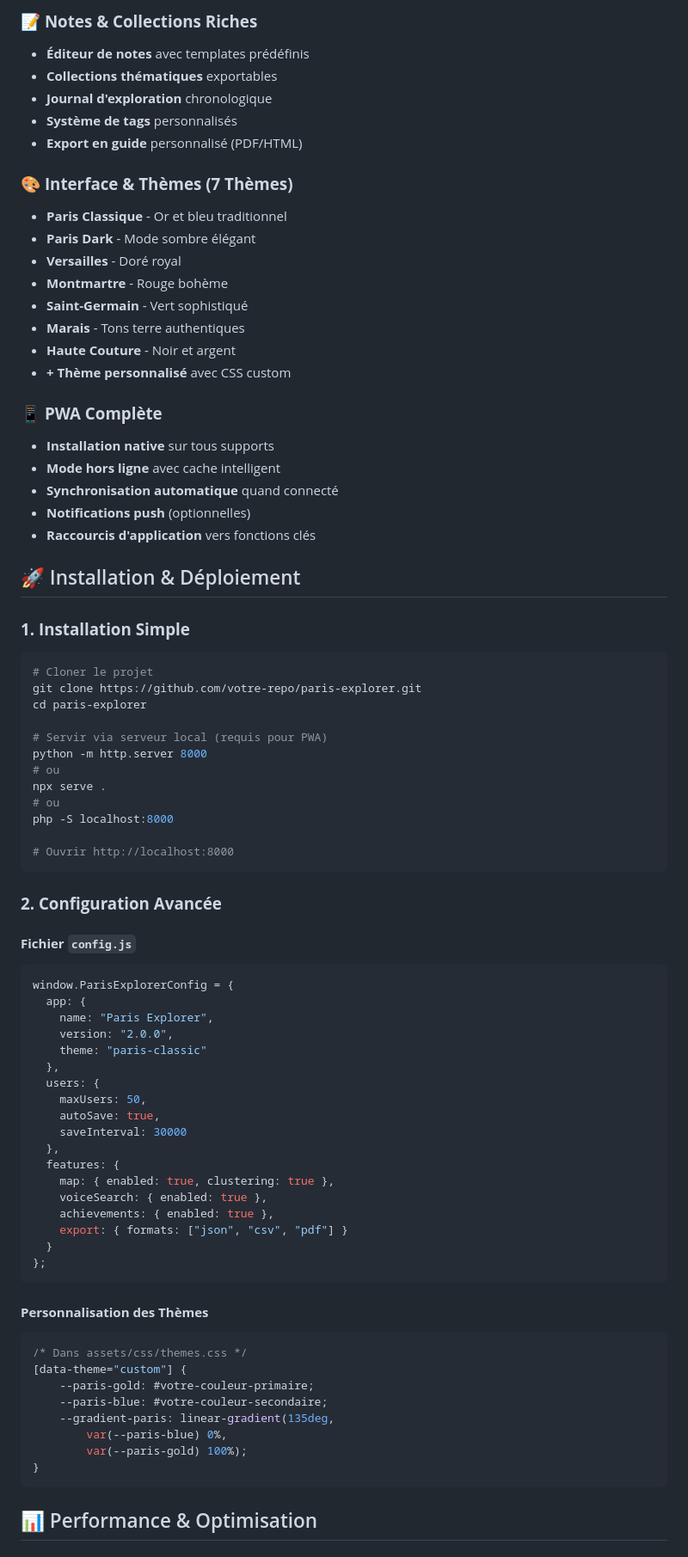
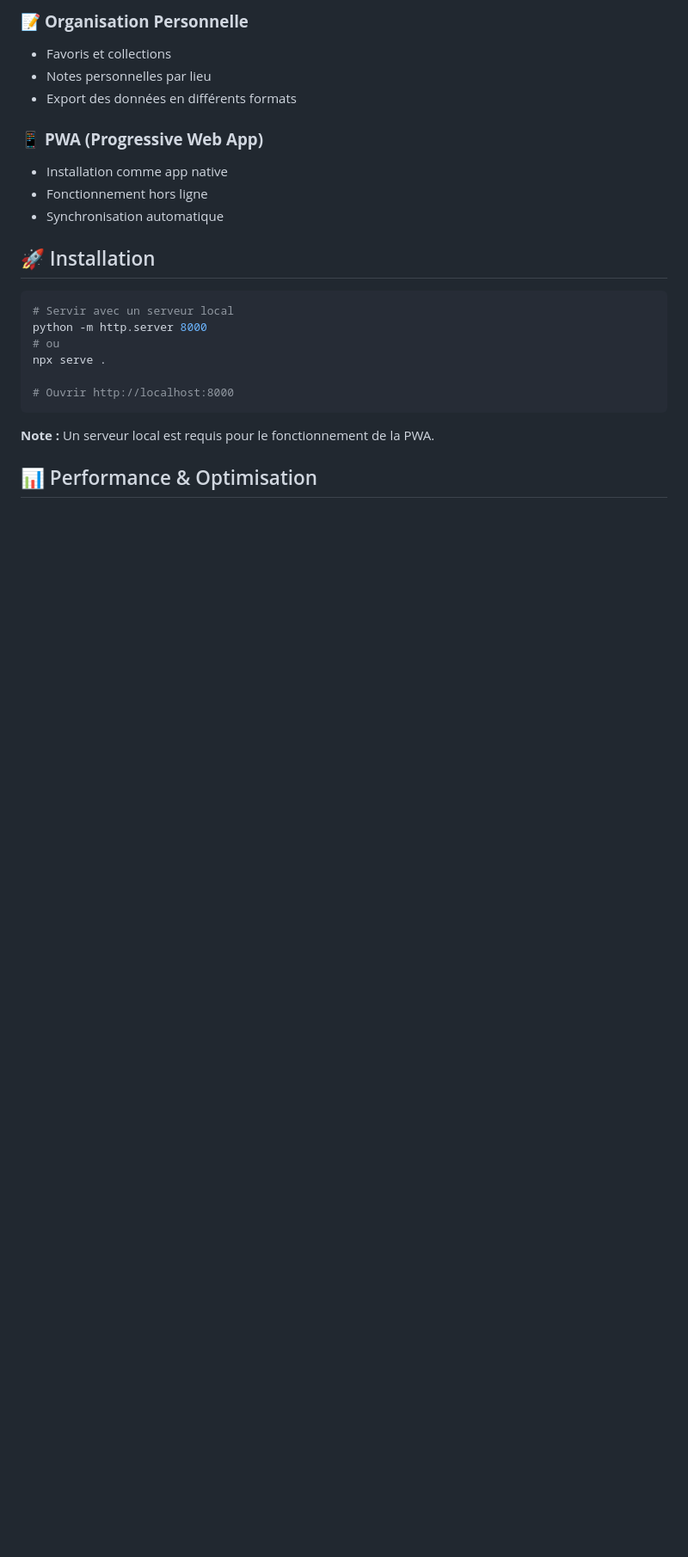
Before and after one commit to Nicolas456123/paris-explorer, a Markdown page: README.md, the part around one of its changes. Shown at 86% size. Rendered like a GitHub page; blank space fills up the shorter version.

````diff
--- a/README.md
+++ b/README.md
@@ -120,81 +143,26 @@ paris-explorer/
 
-### 📝 **Notes & Collections Riches**
-- **Éditeur de notes** avec templates prédéfinis
-- **Collections thématiques** exportables
-- **Journal d'exploration** chronologique
-- **Système de tags** personnalisés
-- **Export en guide** personnalisé (PDF/HTML)
+### 📝 **Organisation Personnelle**
+- Favoris et collections
+- Notes personnelles par lieu
+- Export des données en différents formats
 
-### 🎨 **Interface & Thèmes (7 Thèmes)**
-- **Paris Classique** - Or et bleu traditionnel
-- **Paris Dark** - Mode sombre élégant
-- **Versailles** - Doré royal
-- **Montmartre** - Rouge bohème
-- **Saint-Germain** - Vert sophistiqué
-- **Marais** - Tons terre authentiques
-- **Haute Couture** - Noir et argent
-- **+ Thème personnalisé** avec CSS custom
+### 📱 **PWA (Progressive Web App)**
+- Installation comme app native
+- Fonctionnement hors ligne
+- Synchronisation automatique
 
-### 📱 **PWA Complète**
-- **Installation native** sur tous supports
-- **Mode hors ligne** avec cache intelligent
-- **Synchronisation automatique** quand connecté
-- **Notifications push** (optionnelles)
-- **Raccourcis d'application** vers fonctions clés
+## 🚀 Installation
 
-## 🚀 Installation & Déploiement
-
-### **1. Installation Simple**
 ```bash
-# Cloner le projet
-git clone https://github.com/votre-repo/paris-explorer.git
-cd paris-explorer
-
-# Servir via serveur local (requis pour PWA)
+# Servir avec un serveur local
 python -m http.server 8000
 # ou
 npx serve .
-# ou
-php -S localhost:8000
 
 # Ouvrir http://localhost:8000
 ```
 
-### **2. Configuration Avancée**
-
-#### **Fichier `config.js`**
-```javascript
-window.ParisExplorerConfig = {
-  app: {
-    name: "Paris Explorer",
-    version: "2.0.0",
-    theme: "paris-classic"
-  },
-  users: {
-    maxUsers: 50,
-    autoSave: true,
-    saveInterval: 30000
-  },
-  features: {
-    map: { enabled: true, clustering: true },
-    voiceSearch: { enabled: true },
-    achievements: { enabled: true },
-    export: { formats: ["json", "csv", "pdf"] }
-  }
-};
-```
-
-#### **Personnalisation des Thèmes**
-```css
-/* Dans assets/css/themes.css */
-[data-theme="custom"] {
-    --paris-gold: #votre-couleur-primaire;
-    --paris-blue: #votre-couleur-secondaire;
-    --gradient-paris: linear-gradient(135deg,
-        var(--paris-blue) 0%,
-        var(--paris-gold) 100%);
-}
-```
+**Note :** Un serveur local est requis pour le fonctionnement de la PWA.
 
 ## 📊 Performance & Optimisation
 
````
Also changed, not shown: other parts of README.md (+146 -66 lines).
